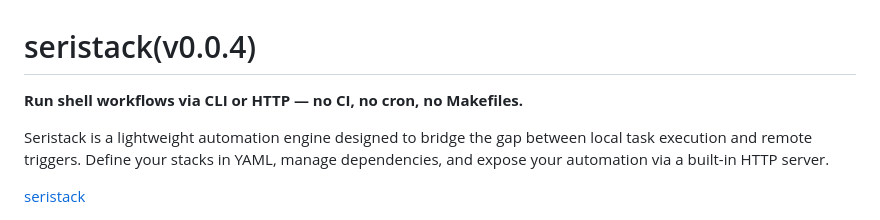
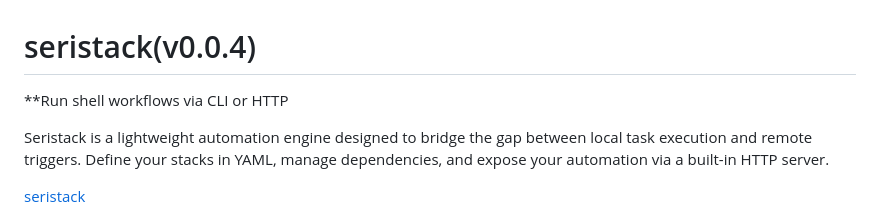
Before and after one commit to TechXploreLabs/seristack, a Markdown page: README.md, the part around the change. GitHub-like rendering.

```diff
--- a/README.md
+++ b/README.md
@@ -1,6 +1,6 @@
 # seristack(v0.0.4)
 
-**Run shell workflows via CLI or HTTP — no CI, no cron, no Makefiles.**
+**Run shell workflows via CLI or HTTP
 
 Seristack is a lightweight automation engine designed to bridge the gap between local task execution and remote triggers. Define your stacks in YAML, manage dependencies, and expose your automation via a built-in HTTP server.
 
```
